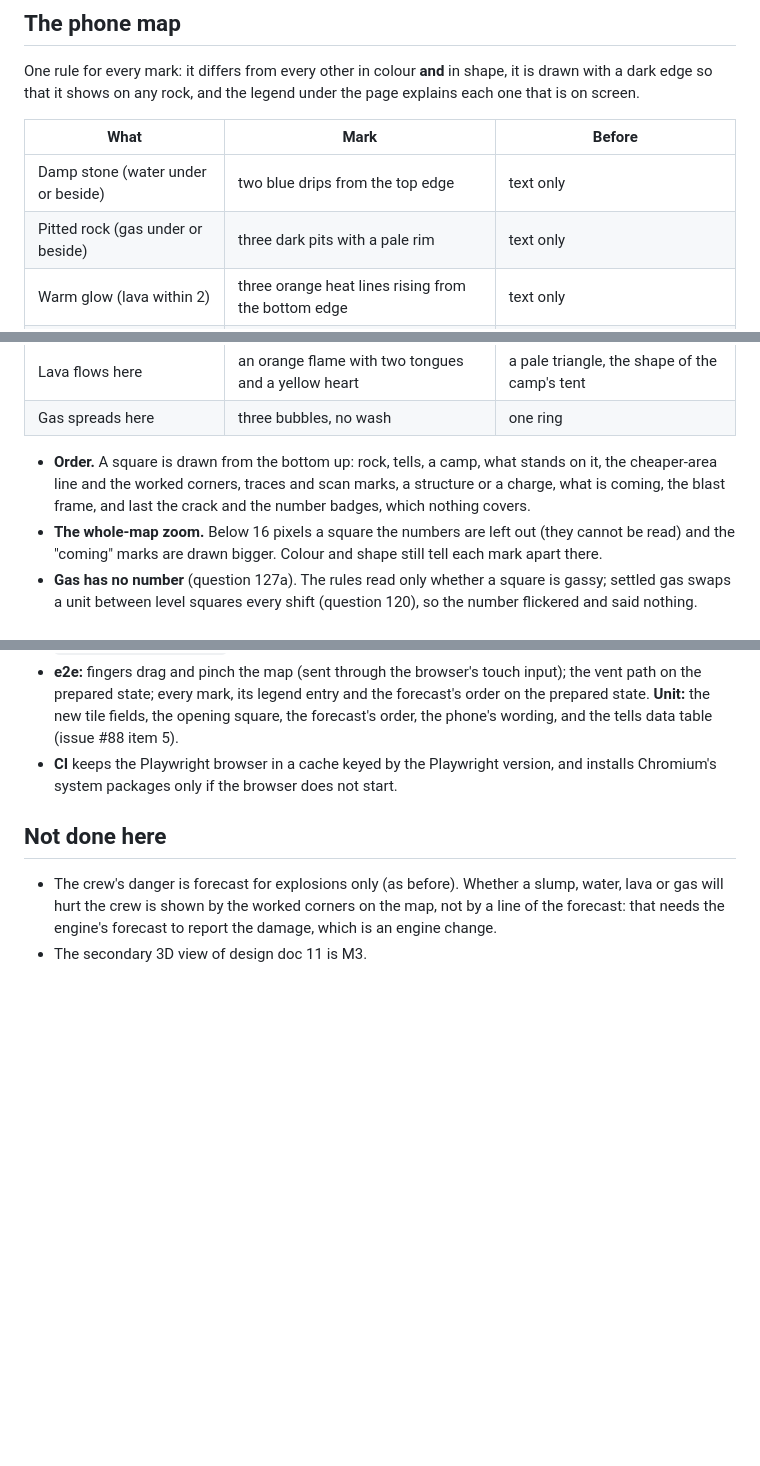
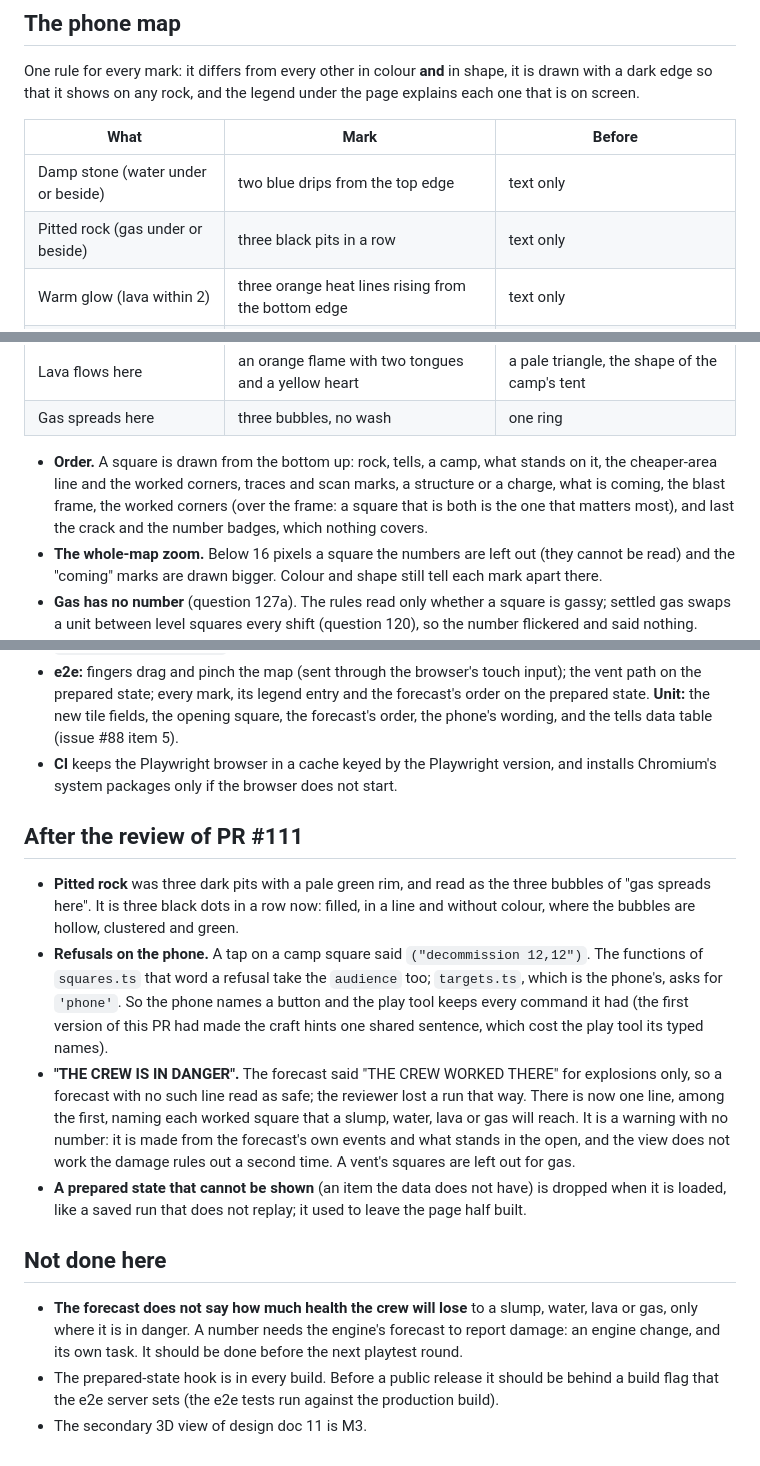
Before and after one commit to dachhack/mining, a Markdown page: docs/decisions/0037-phone-map-polish.md, 3 parts joined by grey strips. Rendered like a GitHub page; blank space fills up the shorter version.

```diff
--- a/docs/decisions/0037-phone-map-polish.md
+++ b/docs/decisions/0037-phone-map-polish.md
@@ -13,7 +13,7 @@ One rule for every mark: it differs from every other in colour **and** in shape,
 | What                               | Mark                                                   | Before                                           |
 | ---------------------------------- | ------------------------------------------------------ | ------------------------------------------------ |
 | Damp stone (water under or beside) | two blue drips from the top edge                       | text only                                        |
-| Pitted rock (gas under or beside)  | three dark pits with a pale rim                        | text only                                        |
+| Pitted rock (gas under or beside)  | three black pits in a row                              | text only                                        |
 | Warm glow (lava within 2)          | three orange heat lines rising from the bottom edge    | text only                                        |
 | Hairline glow (unstable ore)       | a thin pale ring round the ore's cross                 | text only                                        |
 | Worked this shift (question 95)    | four white corners                                     | not marked                                       |
@@ -27,7 +27,7 @@ One rule for every mark: it differs from every other in colour **and** in shape,
 | Lava flows here                    | an orange flame with two tongues and a yellow heart    | a pale triangle, the shape of the camp's tent    |
 | Gas spreads here                   | three bubbles, no wash                                 | one ring                                         |
 
-- **Order.** A square is drawn from the bottom up: rock, tells, a camp, what stands on it, the cheaper-area line and the worked corners, traces and scan marks, a structure or a charge, what is coming, the blast frame, and last the crack and the number badges, which nothing covers.
+- **Order.** A square is drawn from the bottom up: rock, tells, a camp, what stands on it, the cheaper-area line and the worked corners, traces and scan marks, a structure or a charge, what is coming, the blast frame, the worked corners (over the frame: a square that is both is the one that matters most), and last the crack and the number badges, which nothing covers.
 - **The whole-map zoom.** Below 16 pixels a square the numbers are left out (they cannot be read) and the "coming" marks are drawn bigger. Colour and shape still tell each mark apart there.
 - **Gas has no number** (question 127a). The rules read only whether a square is gassy; settled gas swaps a unit between level squares every shift (question 120), so the number flickered and said nothing. Inspect, or a hold, says the units.
 - **Rulers.** A strip along the top and one down the left name the squares' x and y (every square at the default zoom, every fifth on the whole map), so "x17 y12" in the text can be found. The squares start 14 pixels in; the canvas says so in `data-origin-px` for the tests.
@@ -49,7 +49,15 @@ One rule for every mark: it differs from every other in colour **and** in shape,
 - **e2e:** fingers drag and pinch the map (sent through the browser's touch input); the vent path on the prepared state; every mark, its legend entry and the forecast's order on the prepared state. **Unit:** the new tile fields, the opening square, the forecast's order, the phone's wording, and the tells data table (issue #88 item 5).
 - **CI** keeps the Playwright browser in a cache keyed by the Playwright version, and installs Chromium's system packages only if the browser does not start.
 
+## After the review of PR #111
+
+- **Pitted rock** was three dark pits with a pale green rim, and read as the three bubbles of "gas spreads here". It is three black dots in a row now: filled, in a line and without colour, where the bubbles are hollow, clustered and green.
+- **Refusals on the phone.** A tap on a camp square said `("decommission 12,12")`. The functions of `squares.ts` that word a refusal take the `audience` too; `targets.ts`, which is the phone's, asks for `'phone'`. So the phone names a button and the play tool keeps every command it had (the first version of this PR had made the craft hints one shared sentence, which cost the play tool its typed names).
+- **"THE CREW IS IN DANGER".** The forecast said "THE CREW WORKED THERE" for explosions only, so a forecast with no such line read as safe; the reviewer lost a run that way. There is now one line, among the first, naming each worked square that a slump, water, lava or gas will reach. It is a warning with no number: it is made from the forecast's own events and what stands in the open, and the view does not work the damage rules out a second time. A vent's squares are left out for gas.
+- **A prepared state that cannot be shown** (an item the data does not have) is dropped when it is loaded, like a saved run that does not replay; it used to leave the page half built.
+
 ## Not done here
 
-- The crew's danger is forecast for explosions only (as before). Whether a slump, water, lava or gas will hurt the crew is shown by the worked corners on the map, not by a line of the forecast: that needs the engine's forecast to report the damage, which is an engine change.
+- **The forecast does not say how much health the crew will lose** to a slump, water, lava or gas, only where it is in danger. A number needs the engine's forecast to report damage: an engine change, and its own task. It should be done before the next playtest round.
+- The prepared-state hook is in every build. Before a public release it should be behind a build flag that the e2e server sets (the e2e tests run against the production build).
 - The secondary 3D view of design doc 11 is M3.
```
Also changed, not shown: other parts of docs/decisions/0037-phone-map-polish.md (+1 -1 lines), docs/owner-questions.md (+1 -1 lines), docs/images/t14/after-default.png, docs/images/t14/after-whole.png, 13 other files.
